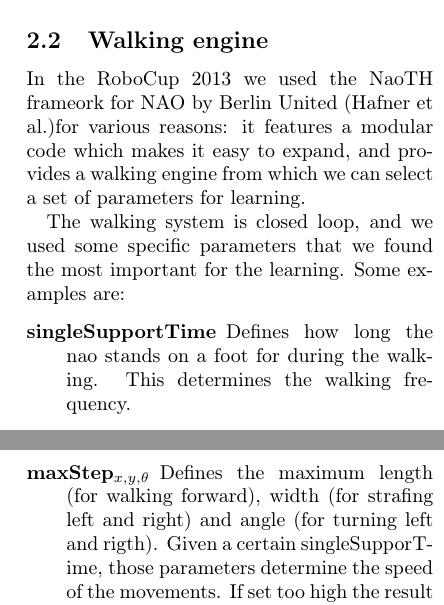
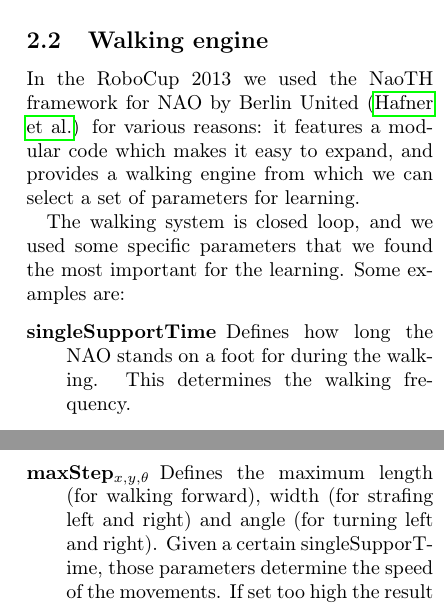
Before and after one commit to aukejw/PIST, a LaTeX paper (report.tex): two parts of the columns of page 2 of 3, joined at a grey line, cut so that both start at the same text. Compiled offline with pdfLaTeX.

Commit message:
Spelling and citations

```diff
--- a/report.tex
+++ b/report.tex
@@ -117,20 +117,23 @@ from the winning team has to be published after the end of the competition.
 The robot which is used in SPL is the NAO by Aldebaran, a humanoid robot that features 11 degrees of freedom for the legs.
 
 \subsection{Walking engine}
-In the RoboCup 2013 we used the NaoTH frameork for NAO by Berlin United (Hafner et al.)for various reasons: it features a modular code which makes it easy to expand, and provides a walking engine from which we can select a set of parameters for learning.
+In the RoboCup 2013 we used the NaoTH framework for NAO by Berlin United
+\citep{naothdescription} for various reasons: it features a modular code which
+makes it easy to expand, and provides a walking engine from which we can select
+a set of parameters for learning.
 
 The walking system is closed loop, and we used some specific parameters that we found the most important for the learning.
 Some examples are:
 \begin{description}
-\item[singleSupportTime] Defines how long the nao stands on a foot for during the walking. This determines the walking frequency.
+\item[singleSupportTime] Defines how long the NAO stands on a foot for during the walking. This determines the walking frequency.
 \item[stepHeight] Defines the maximum distance between the ground and the base of the feet. If not too high improves stability, but given the low weight of the robots, if set over a certain limit, makes the robot bounce and actually lose stability. It also requires more work by the joints which translates in overheating and joints' efficiency decreasing.
-\item[maxStep$_{x,y, \theta }$] Defines the maximum length (for walking forward), width (for strafing left and right) and angle (for turning left and rigth). Given a certain singleSupporTime, those parameters determine the speed of the movements. If set too high the result is a loss in stability.
+\item[maxStep$_{x,y, \theta }$] Defines the maximum length (for walking forward), width (for strafing left and right) and angle (for turning left and right). Given a certain singleSupporTime, those parameters determine the speed of the movements. If set too high the result is a loss in stability.
 \item[bodyOffset$_{x}$] The body's offset in x-direction (forward). Setting this to a positive number will result in positioning the body forward during walking, which may contribute to faster walking in the $x$-direction.
 \item[bodyPitchOffset] Indicates how much the body leans forward during walking with respect to the hips and legs. Similar to bodyOffset in that it can contribute to fast walks in $x$-direction.
 \item[CoMHeight] Height of the center of mass of the robot during walking. The lower the body will be, the more stable the walk. However, the load on the leg joints will be higher and steps must be much smaller than for high center of mass.
 \end{description}
 
-We choose to solve this problem using machine learning methods, as setting and testing these parameters manually is a time-consuming task and does not garantuee selection of an optimal parameter set. The differences between robots (for example actuator and sensor error) cause parameter settings to have a different effect on each robot. Also, the use of machine learning (and, more specifically, reinforcement learning) to learn robots to perform complex tasks is a relevant topic in AI research, and is a problem that is not limited to Nao robots, but applies to many other situations.
+We choose to solve this problem using machine learning methods, as setting and testing these parameters manually is a time-consuming task and does not guarantee selection of an optimal parameter set. The differences between robots (for example actuator and sensor error) cause parameter settings to have a different effect on each robot. Also, the use of machine learning (and, more specifically, reinforcement learning) to learn robots to perform complex tasks is a relevant topic in AI research, and is a problem that is not limited to NAO robots, but applies to many other situations.
 
 \subsection
 
```
Also changed, not shown: report.tex (3 more changed lines).
